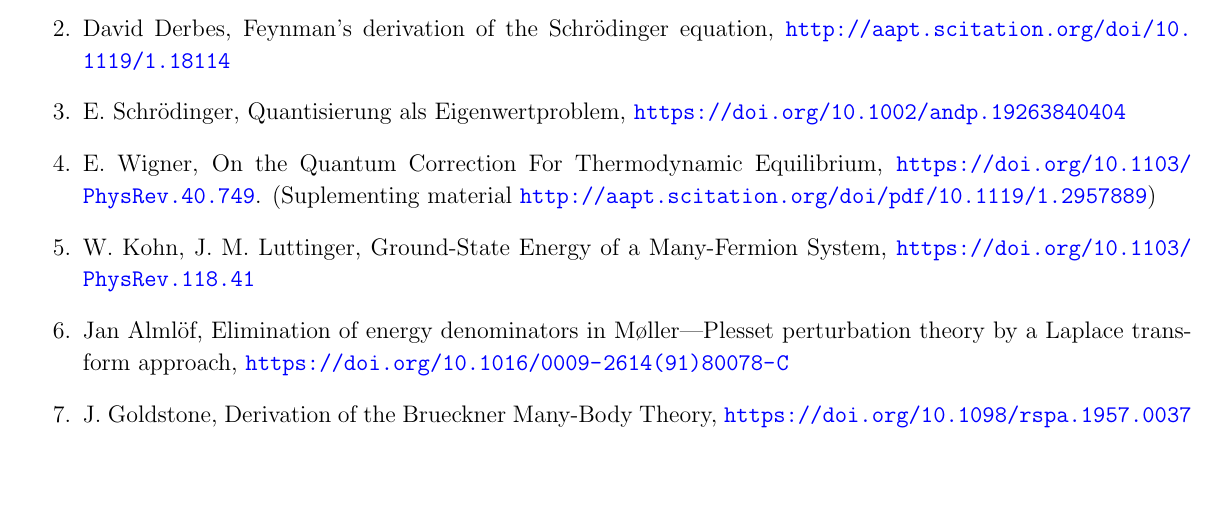
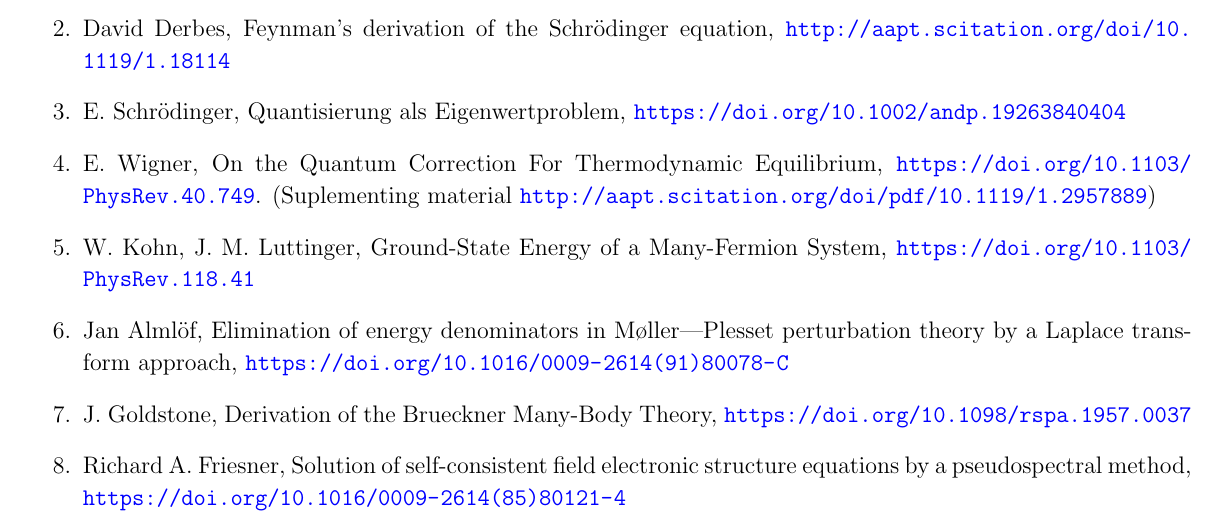
Before and after one commit to alejandrogallo/junior-seminar-papers, a LaTeX document (main.tex, which reads papers.tex): part of the page, cut so that both start at the same text, the shorter picture padded with empty space. Compiled offline with pdfLaTeX.

Commit message:
Add Friesner paper from Felix

```diff
--- a/papers.tex
+++ b/papers.tex
@@ -33,3 +33,8 @@
   J. Goldstone,
   Derivation of the Brueckner Many-Body Theory,
   \url{https://doi.org/10.1098/rspa.1957.0037}
+
+\item
+  Richard A. Friesner,
+  Solution of self-consistent field electronic structure equations by a pseudospectral method,
+  \url{https://doi.org/10.1016/0009-2614(85)80121-4}
```
Also changed, not shown: README.md.
